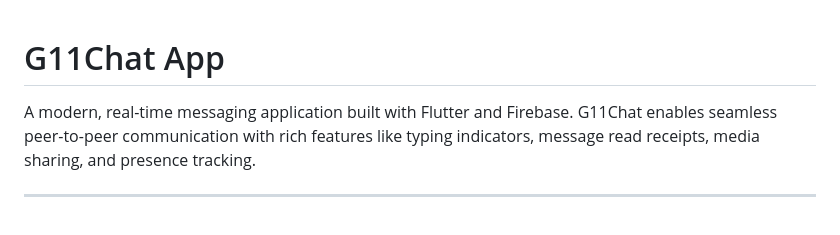
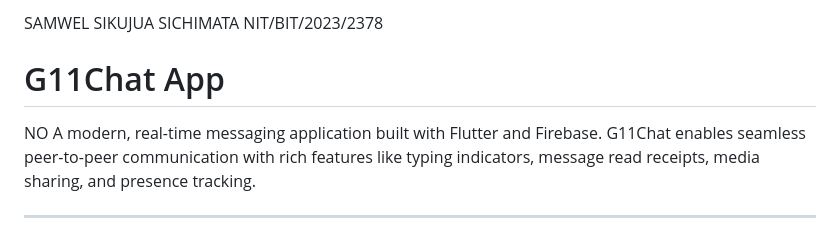
Before and after one commit to caldojr/chatting-app, a Markdown page: README.md, the part around the change. GitHub-like rendering.

Commit message:
Added Names

```diff
--- a/README.md
+++ b/README.md
@@ -1,5 +1,7 @@
+SAMWEL SIKUJUA SICHIMATA
+NIT/BIT/2023/2378
 # G11Chat App
-
+NO
 A modern, real-time messaging application built with Flutter and Firebase. G11Chat enables seamless peer-to-peer communication with rich features like typing indicators, message read receipts, media sharing, and presence tracking.
 
 ---
```
